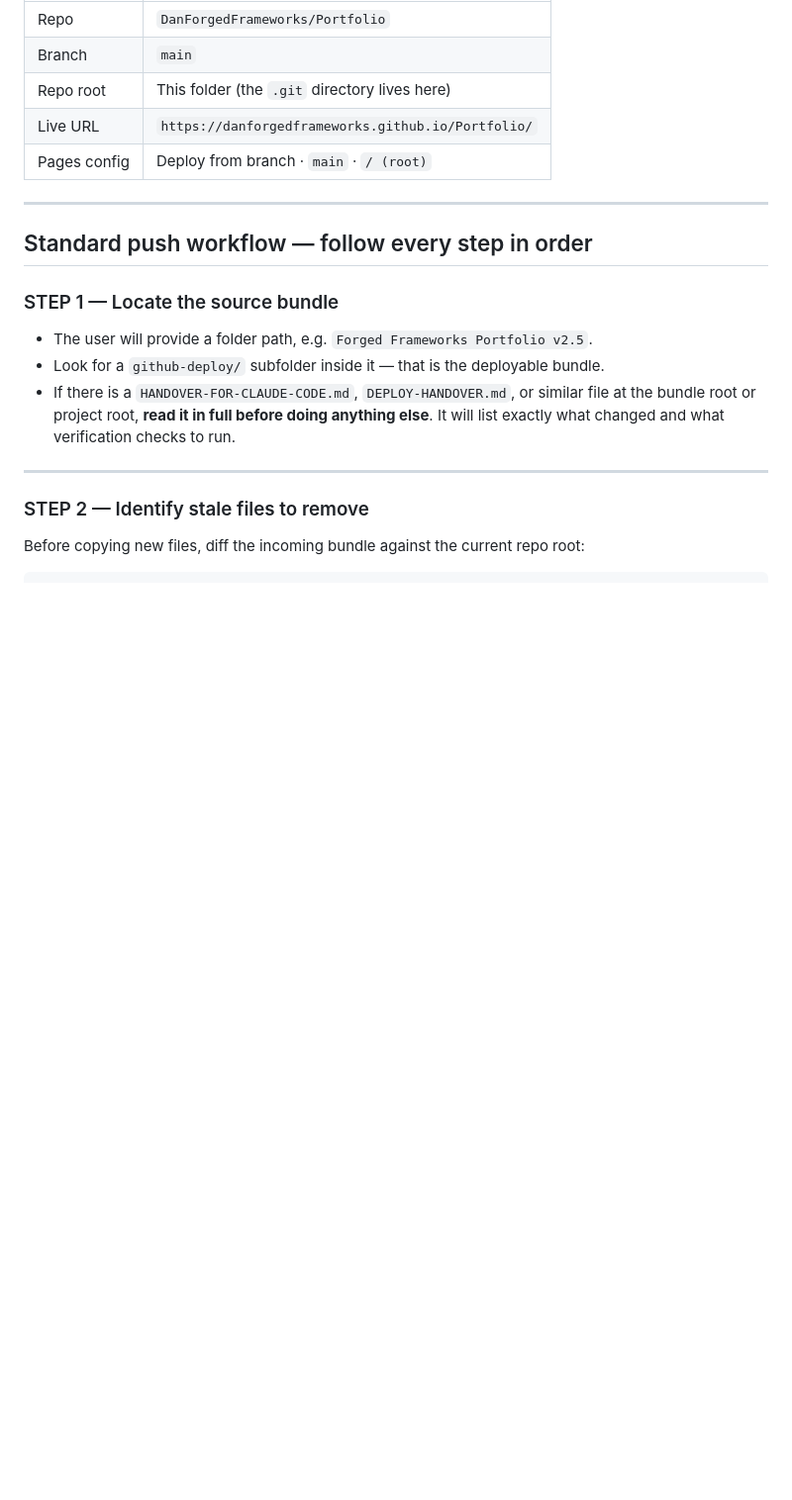
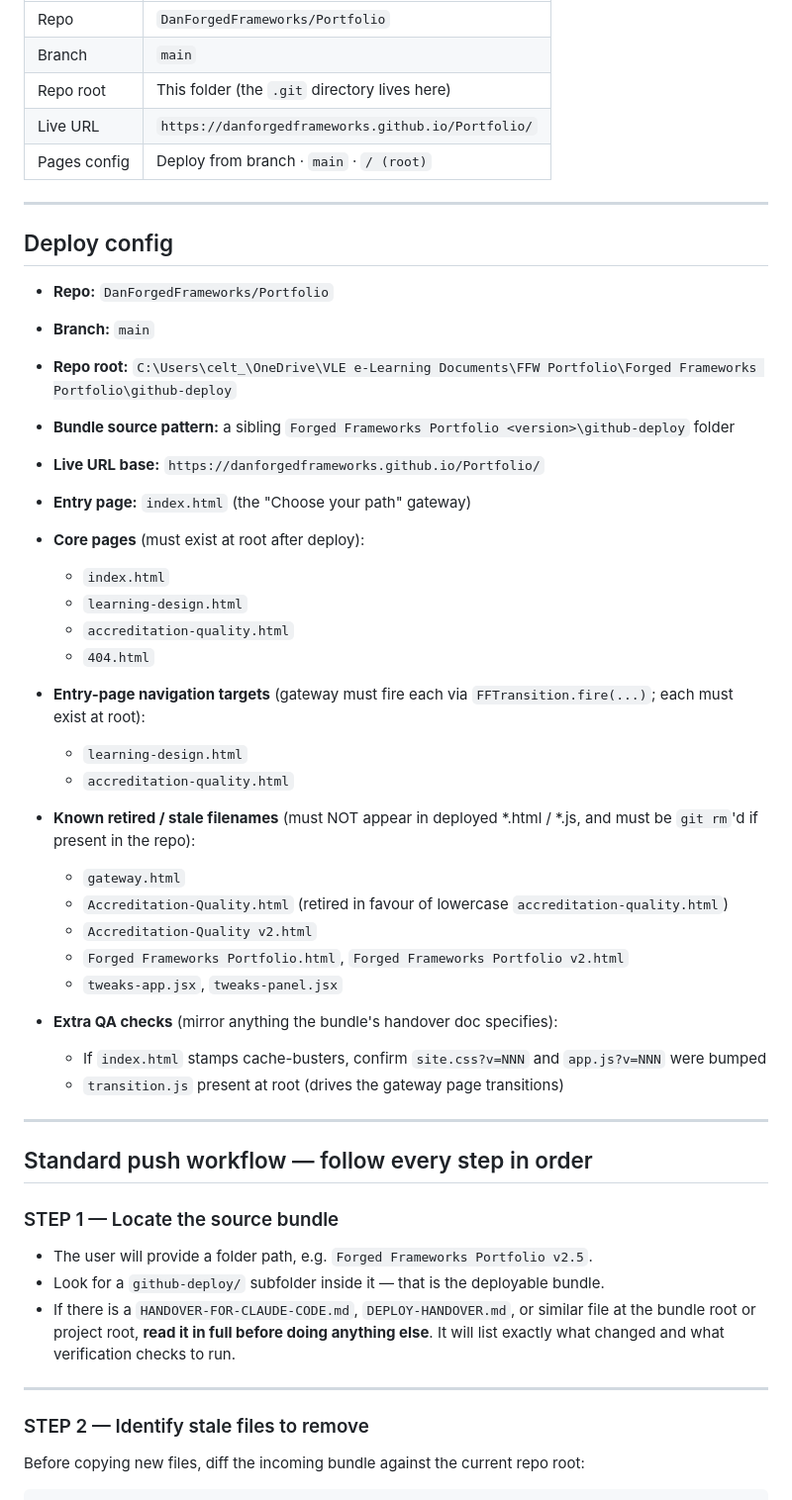
Before and after one commit to DanForgedFrameworks/Portfolio, a Markdown page: CLAUDE.md, the part around the change. Shown at 99% size. GitHub-like rendering; blank space fills up the shorter version.

Commit message:
Add Deploy config block to CLAUDE.md for /push-build skill
Co-Authored-By: Claude Opus 4.8 <noreply@anthropic.com>

```diff
--- a/CLAUDE.md
+++ b/CLAUDE.md
@@ -14,6 +14,39 @@ Follow every step below on **every push**, no exceptions.
 | Repo root | This folder (the `.git` directory lives here) |
 | Live URL | `https://danforgedframeworks.github.io/Portfolio/` |
 | Pages config | Deploy from branch · `main` · `/ (root)` |
+
+---
+
+## Deploy config
+<!-- Read by the /push-build skill. Keep filenames lowercase. -->
+
+- **Repo:** `DanForgedFrameworks/Portfolio`
+- **Branch:** `main`
+- **Repo root:** `C:\Users\celt_\OneDrive\VLE e-Learning Documents\FFW Portfolio\Forged Frameworks Portfolio\github-deploy`
+- **Bundle source pattern:** a sibling `Forged Frameworks Portfolio <version>\github-deploy` folder
+- **Live URL base:** `https://danforgedframeworks.github.io/Portfolio/`
+- **Entry page:** `index.html` (the "Choose your path" gateway)
+
+- **Core pages** (must exist at root after deploy):
+  - `index.html`
+  - `learning-design.html`
+  - `accreditation-quality.html`
+  - `404.html`
+
+- **Entry-page navigation targets** (gateway must fire each via `FFTransition.fire(...)`; each must exist at root):
+  - `learning-design.html`
+  - `accreditation-quality.html`
+
+- **Known retired / stale filenames** (must NOT appear in deployed *.html / *.js, and must be `git rm`'d if present in the repo):
+  - `gateway.html`
+  - `Accreditation-Quality.html` (retired in favour of lowercase `accreditation-quality.html`)
+  - `Accreditation-Quality v2.html`
+  - `Forged Frameworks Portfolio.html`, `Forged Frameworks Portfolio v2.html`
+  - `tweaks-app.jsx`, `tweaks-panel.jsx`
+
+- **Extra QA checks** (mirror anything the bundle's handover doc specifies):
+  - If `index.html` stamps cache-busters, confirm `site.css?v=NNN` and `app.js?v=NNN` were bumped
+  - `transition.js` present at root (drives the gateway page transitions)
 
 ---
 
```
